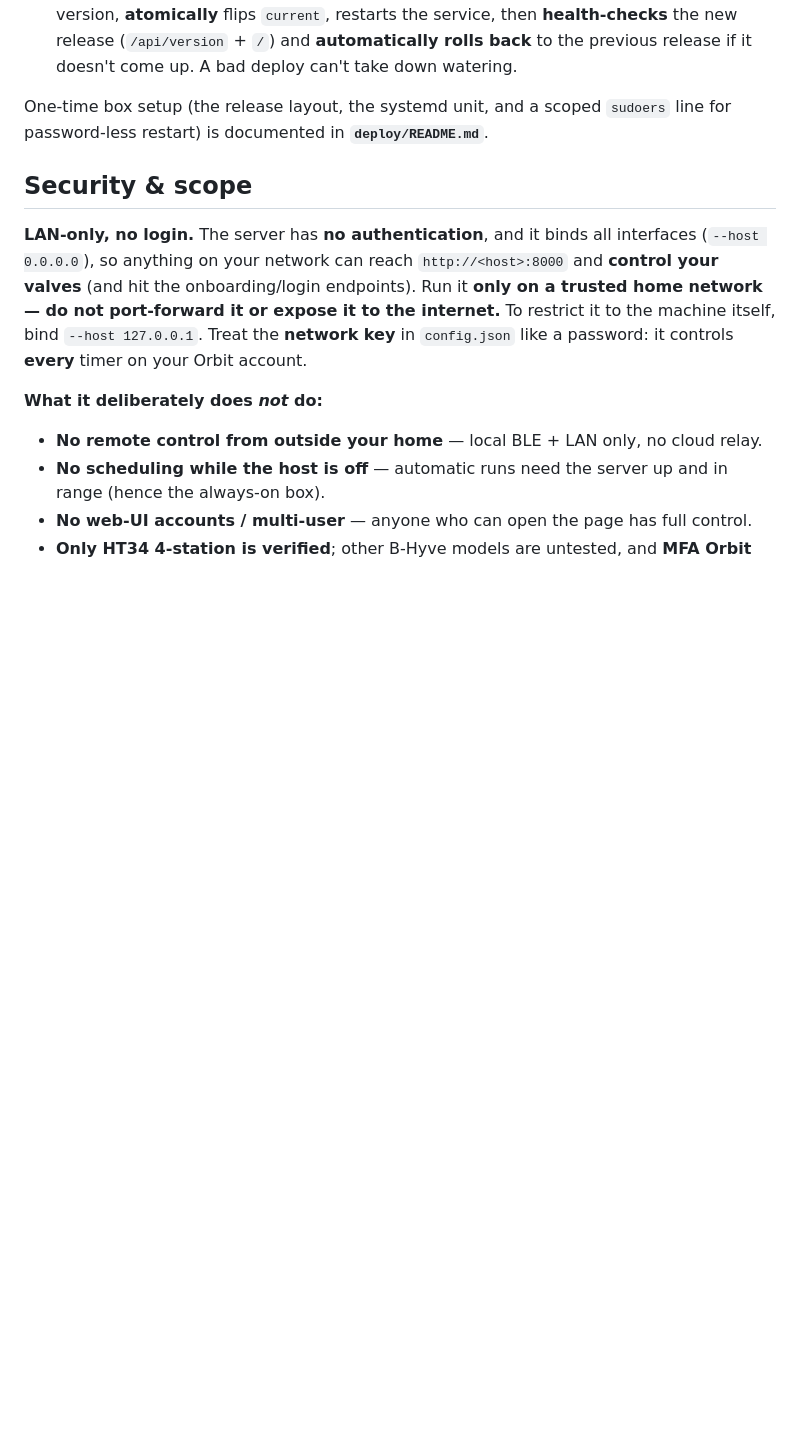
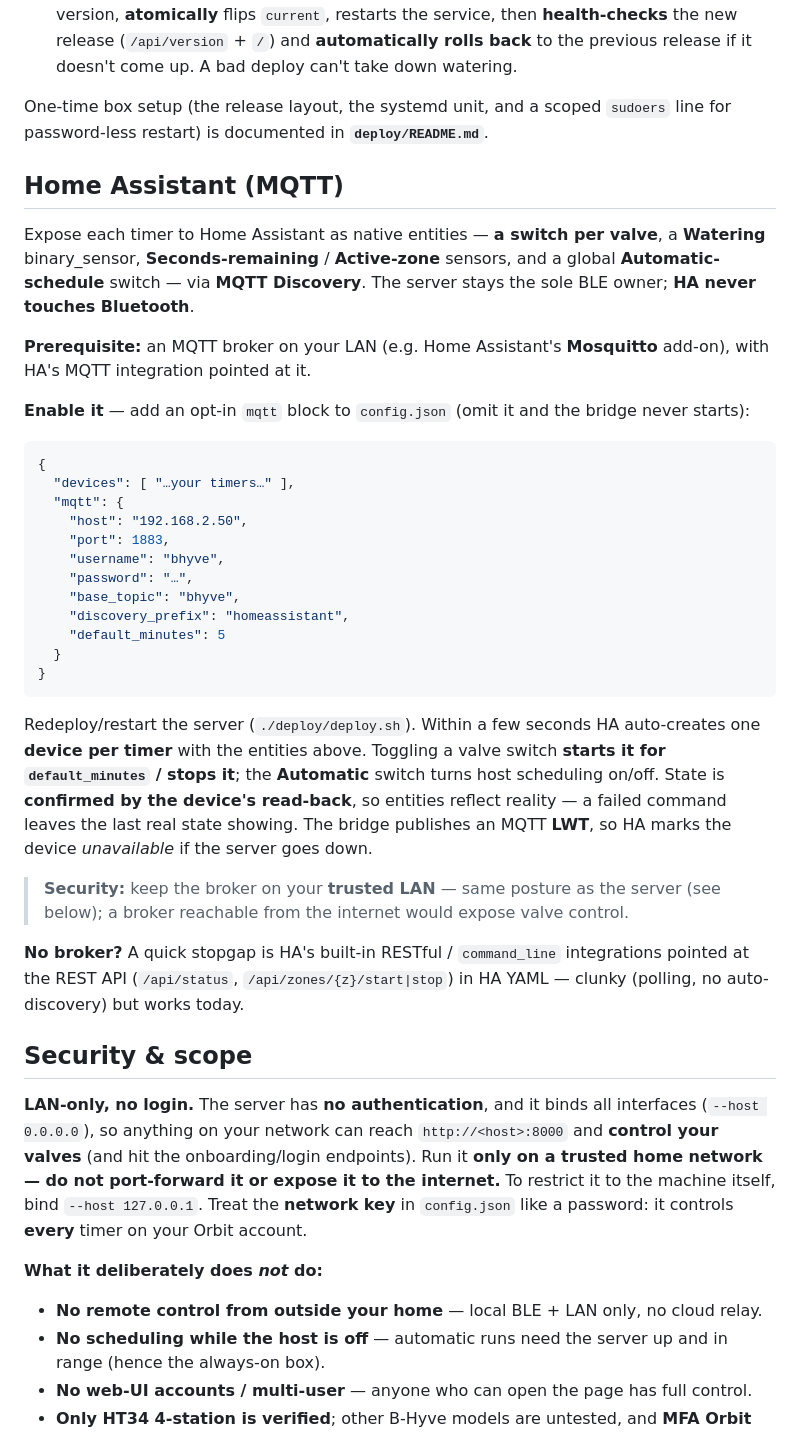
Before and after one commit to evanscastonguay/bhyve-xd-ble, a Markdown page: README.md, the part around the change. Drawn GitHub-style; blank space fills up the shorter version.

````diff
--- a/README.md
+++ b/README.md
@@ -153,6 +153,45 @@ Linux box, not your laptop. The repo ships a small, robust deployment setup:
 
 One-time box setup (the release layout, the systemd unit, and a scoped `sudoers` line for
 password-less restart) is documented in **`deploy/README.md`**.
+
+## Home Assistant (MQTT)
+
+Expose each timer to Home Assistant as native entities — **a switch per valve**, a **Watering**
+binary_sensor, **Seconds-remaining** / **Active-zone** sensors, and a global **Automatic-schedule**
+switch — via **MQTT Discovery**. The server stays the sole BLE owner; **HA never touches Bluetooth**.
+
+**Prerequisite:** an MQTT broker on your LAN (e.g. Home Assistant's **Mosquitto** add-on), with HA's
+MQTT integration pointed at it.
+
+**Enable it** — add an opt-in `mqtt` block to `config.json` (omit it and the bridge never starts):
+
+```json
+{
+  "devices": [ "…your timers…" ],
+  "mqtt": {
+    "host": "192.168.2.50",
+    "port": 1883,
+    "username": "bhyve",
+    "password": "…",
+    "base_topic": "bhyve",
+    "discovery_prefix": "homeassistant",
+    "default_minutes": 5
+  }
+}
+```
+
+Redeploy/restart the server (`./deploy/deploy.sh`). Within a few seconds HA auto-creates one **device
+per timer** with the entities above. Toggling a valve switch **starts it for `default_minutes` / stops
+it**; the **Automatic** switch turns host scheduling on/off. State is **confirmed by the device's
+read-back**, so entities reflect reality — a failed command leaves the last real state showing. The
+bridge publishes an MQTT **LWT**, so HA marks the device *unavailable* if the server goes down.
+
+> **Security:** keep the broker on your **trusted LAN** — same posture as the server (see below); a
+> broker reachable from the internet would expose valve control.
+
+**No broker?** A quick stopgap is HA's built-in RESTful / `command_line` integrations pointed at the
+REST API (`/api/status`, `/api/zones/{z}/start|stop`) in HA YAML — clunky (polling, no auto-discovery)
+but works today.
 
 ## Security & scope
 
````
Also changed, not shown: docs/plans/PLAN_home_assistant.md (+12 -8 lines).
